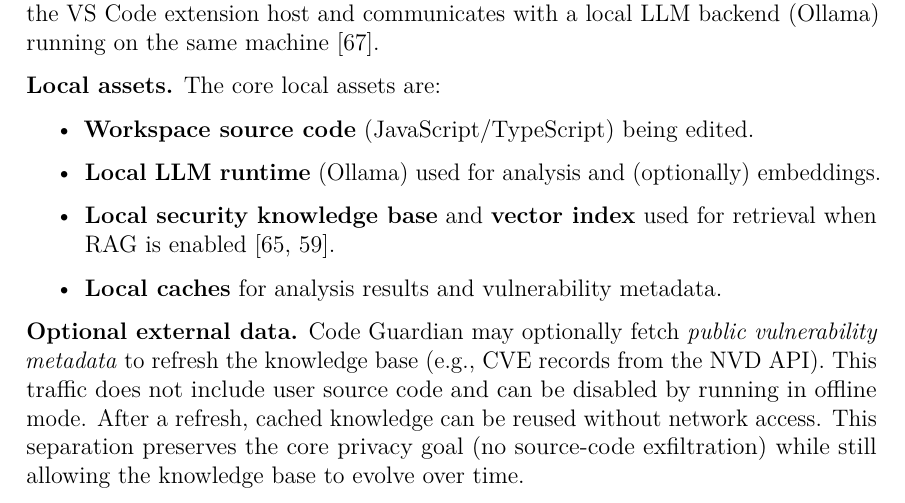
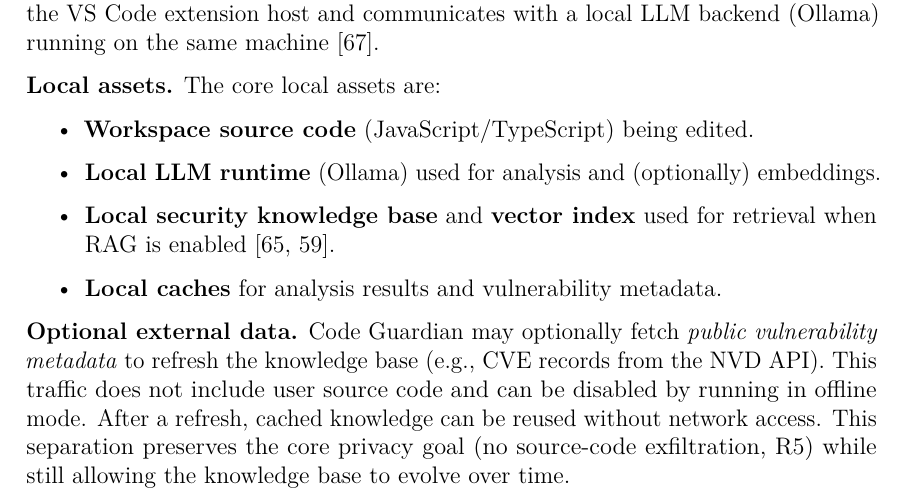
Before and after one commit to mdhafizur/tuc-master-thesis, a LaTeX thesis (code-guardian-thesis-report/Template.tex, which reads code-guardian-thesis-report/src/chapters/concept/system_architecture_and_design.tex): part of page 53 of 115, cut so that both start at the same text. Compiled offline with pdfLaTeX.

```diff
--- a/code-guardian-thesis-report/src/chapters/concept/system_architecture_and_design.tex
+++ b/code-guardian-thesis-report/src/chapters/concept/system_architecture_and_design.tex
@@ -16,7 +16,7 @@
     \item \textbf{Local caches} for analysis results and vulnerability metadata.
 \end{itemize}
 
-\textbf{Optional external data.} Code Guardian may optionally fetch \emph{public vulnerability metadata} to refresh the knowledge base (e.g., CVE records from the NVD API). This traffic does not include user source code and can be disabled by running in offline mode. After a refresh, cached knowledge can be reused without network access. This separation preserves the core privacy goal (no source-code exfiltration) while still allowing the knowledge base to evolve over time.
+\textbf{Optional external data.} Code Guardian may optionally fetch \emph{public vulnerability metadata} to refresh the knowledge base (e.g., CVE records from the NVD API). This traffic does not include user source code and can be disabled by running in offline mode. After a refresh, cached knowledge can be reused without network access. This separation preserves the core privacy goal (no source-code exfiltration, R5) while still allowing the knowledge base to evolve over time.
 
 \begin{figure}[H]
   \centering
```
Also changed, not shown: code-guardian-thesis-report/Template.pdf, code-guardian-thesis-report/images/c4_container.drawio.pdf, 3 other files.
